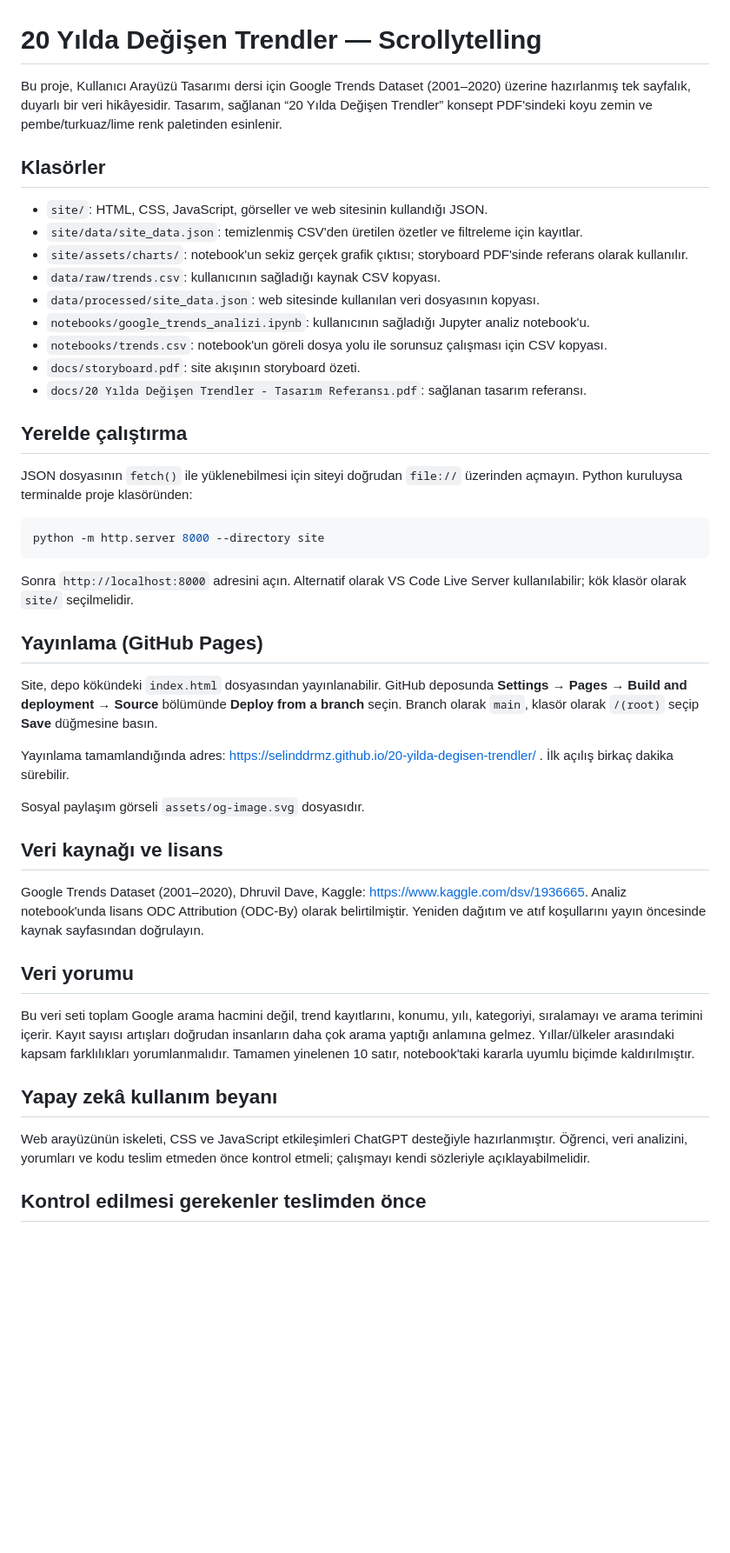
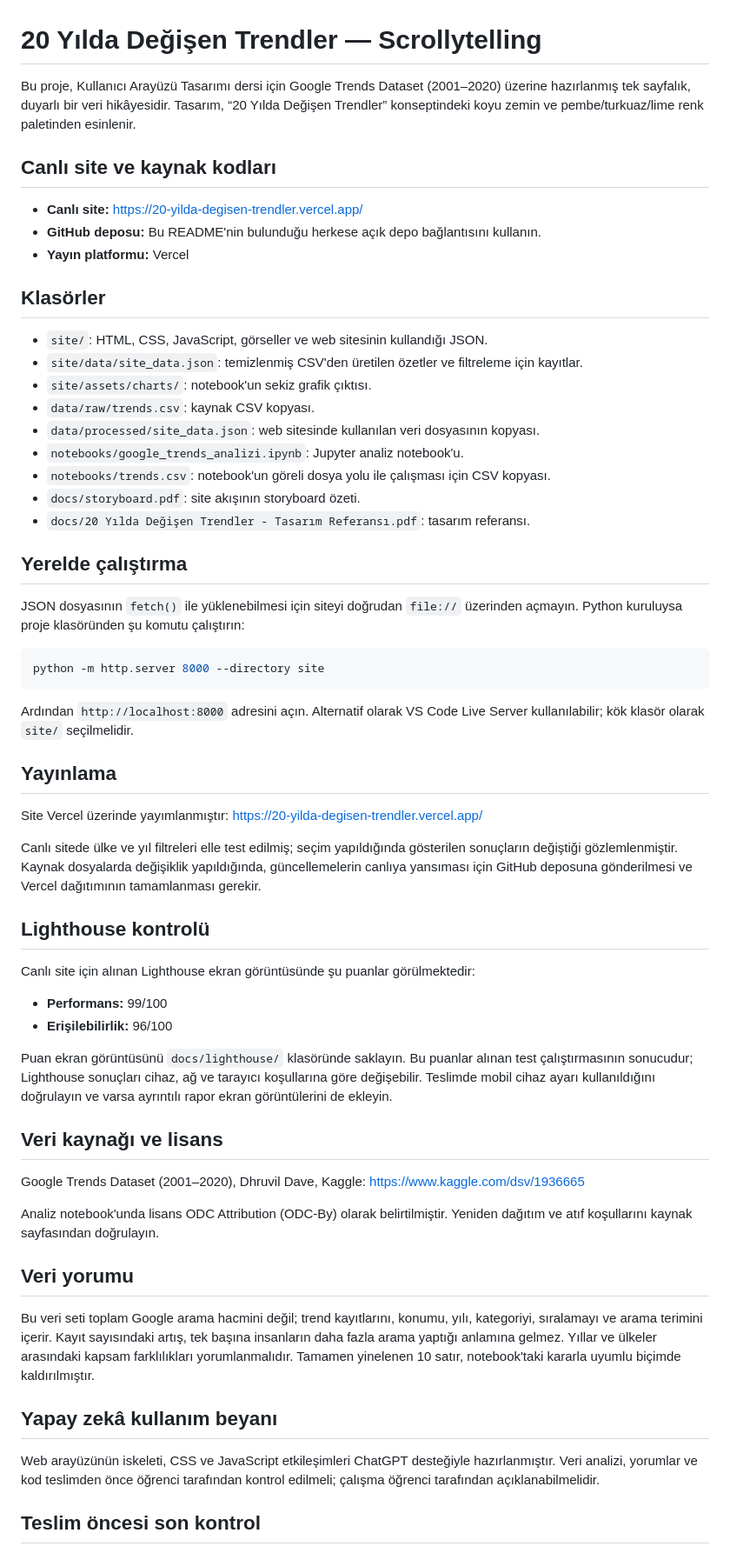
Before and after one commit to selinddrmz/20-yilda-degisen-trendler, a Markdown page: README.md, the part around one of its changes. Shown at 87% size. GitHub-like rendering; blank space fills up the shorter version.

````diff
--- a/README.md
+++ b/README.md
@@ -1,48 +1,63 @@
 # 20 Yılda Değişen Trendler — Scrollytelling
 
-Bu proje, Kullanıcı Arayüzü Tasarımı dersi için Google Trends Dataset (2001–2020) üzerine hazırlanmış tek sayfalık, duyarlı bir veri hikâyesidir. Tasarım, sağlanan “20 Yılda Değişen Trendler” konsept PDF'sindeki koyu zemin ve pembe/turkuaz/lime renk paletinden esinlenir.
+Bu proje, Kullanıcı Arayüzü Tasarımı dersi için Google Trends Dataset (2001–2020) üzerine hazırlanmış tek sayfalık, duyarlı bir veri hikâyesidir. Tasarım, “20 Yılda Değişen Trendler” konseptindeki koyu zemin ve pembe/turkuaz/lime renk paletinden esinlenir.
+
+## Canlı site ve kaynak kodları
+
+- **Canlı site:** https://20-yilda-degisen-trendler.vercel.app/
+- **GitHub deposu:** Bu README'nin bulunduğu herkese açık depo bağlantısını kullanın.
+- **Yayın platformu:** Vercel
 
 ## Klasörler
 
 - `site/`: HTML, CSS, JavaScript, görseller ve web sitesinin kullandığı JSON.
 - `site/data/site_data.json`: temizlenmiş CSV'den üretilen özetler ve filtreleme için kayıtlar.
-- `site/assets/charts/`: notebook'un sekiz gerçek grafik çıktısı; storyboard PDF'sinde referans olarak kullanılır.
-- `data/raw/trends.csv`: kullanıcının sağladığı kaynak CSV kopyası.
+- `site/assets/charts/`: notebook'un sekiz grafik çıktısı.
+- `data/raw/trends.csv`: kaynak CSV kopyası.
 - `data/processed/site_data.json`: web sitesinde kullanılan veri dosyasının kopyası.
-- `notebooks/google_trends_analizi.ipynb`: kullanıcının sağladığı Jupyter analiz notebook'u.
-- `notebooks/trends.csv`: notebook'un göreli dosya yolu ile sorunsuz çalışması için CSV kopyası.
+- `notebooks/google_trends_analizi.ipynb`: Jupyter analiz notebook'u.
+- `notebooks/trends.csv`: notebook'un göreli dosya yolu ile çalışması için CSV kopyası.
 - `docs/storyboard.pdf`: site akışının storyboard özeti.
-- `docs/20 Yılda Değişen Trendler - Tasarım Referansı.pdf`: sağlanan tasarım referansı.
+- `docs/20 Yılda Değişen Trendler - Tasarım Referansı.pdf`: tasarım referansı.
 
 ## Yerelde çalıştırma
 
-JSON dosyasının `fetch()` ile yüklenebilmesi için siteyi doğrudan `file://` üzerinden açmayın. Python kuruluysa terminalde proje klasöründen:
+JSON dosyasının `fetch()` ile yüklenebilmesi için siteyi doğrudan `file://` üzerinden açmayın. Python kuruluysa proje klasöründen şu komutu çalıştırın:
 
 ```bash
 python -m http.server 8000 --directory site
 ```
 
-Sonra `http://localhost:8000` adresini açın. Alternatif olarak VS Code Live Server kullanılabilir; kök klasör olarak `site/` seçilmelidir.
+Ardından `http://localhost:8000` adresini açın. Alternatif olarak VS Code Live Server kullanılabilir; kök klasör olarak `site/` seçilmelidir.
 
-## Yayınlama (GitHub Pages)
+## Yayınlama
 
-Site, depo kökündeki `index.html` dosyasından yayınlanabilir. GitHub deposunda **Settings → Pages → Build and deployment → Source** bölümünde **Deploy from a branch** seçin. Branch olarak `main`, klasör olarak `/(root)` seçip **Save** düğmesine basın.
+Site Vercel üzerinde yayımlanmıştır: https://20-yilda-degisen-trendler.vercel.app/
 
-Yayınlama tamamlandığında adres: https://selinddrmz.github.io/20-yilda-degisen-trendler/ . İlk açılış birkaç dakika sürebilir.
+Canlı sitede ülke ve yıl filtreleri elle test edilmiş; seçim yapıldığında gösterilen sonuçların değiştiği gözlemlenmiştir. Kaynak dosyalarda değişiklik yapıldığında, güncellemelerin canlıya yansıması için GitHub deposuna gönderilmesi ve Vercel dağıtımının tamamlanması gerekir.
 
-Sosyal paylaşım görseli `assets/og-image.svg` dosyasıdır.
+## Lighthouse kontrolü
+
+Canlı site için alınan Lighthouse ekran görüntüsünde şu puanlar görülmektedir:
+
+- **Performans:** 99/100
+- **Erişilebilirlik:** 96/100
+
+Puan ekran görüntüsünü `docs/lighthouse/` klasöründe saklayın. Bu puanlar alınan test çalıştırmasının sonucudur; Lighthouse sonuçları cihaz, ağ ve tarayıcı koşullarına göre değişebilir. Teslimde mobil cihaz ayarı kullanıldığını doğrulayın ve varsa ayrıntılı rapor ekran görüntülerini de ekleyin.
 
 ## Veri kaynağı ve lisans
 
-Google Trends Dataset (2001–2020), Dhruvil Dave, Kaggle: https://www.kaggle.com/dsv/1936665. Analiz notebook'unda lisans ODC Attribution (ODC-By) olarak belirtilmiştir. Yeniden dağıtım ve atıf koşullarını yayın öncesinde kaynak sayfasından doğrulayın.
+Google Trends Dataset (2001–2020), Dhruvil Dave, Kaggle: https://www.kaggle.com/dsv/1936665
+
+Analiz notebook'unda lisans ODC Attribution (ODC-By) olarak belirtilmiştir. Yeniden dağıtım ve atıf koşullarını kaynak sayfasından doğrulayın.
 
 ## Veri yorumu
 
-Bu veri seti toplam Google arama hacmini değil, trend kayıtlarını, konumu, yılı, kategoriyi, sıralamayı ve arama terimini içerir. Kayıt sayısı artışları doğrudan insanların daha çok arama yaptığı anlamına gelmez. Yıllar/ülkeler arasındaki kapsam farklılıkları yorumlanmalıdır. Tamamen yinelenen 10 satır, notebook'taki kararla uyumlu biçimde kaldırılmıştır.
+Bu veri seti toplam Google arama hacmini değil; trend kayıtlarını, konumu, yılı, kategoriyi, sıralamayı ve arama terimini içerir. Kayıt sayısındaki artış, tek başına insanların daha fazla arama yaptığı anlamına gelmez. Yıllar ve ülkeler arasındaki kapsam farklılıkları yorumlanmalıdır. Tamamen yinelenen 10 satır, notebook'taki kararla uyumlu biçimde kaldırılmıştır.
 
 ## Yapay zekâ kullanım beyanı
 
-Web arayüzünün iskeleti, CSS ve JavaScript etkileşimleri ChatGPT desteğiyle hazırlanmıştır. Öğrenci, veri analizini, yorumları ve kodu teslim etmeden önce kontrol etmeli; çalışmayı kendi sözleriyle açıklayabilmelidir.
+Web arayüzünün iskeleti, CSS ve JavaScript etkileşimleri ChatGPT desteğiyle hazırlanmıştır. Veri analizi, yorumlar ve kod teslimden önce öğrenci tarafından kontrol edilmeli; çalışma öğrenci tarafından açıklanabilmelidir.
 
-## Kontrol edilmesi gerekenler teslimden önce
+## Teslim öncesi son kontrol
 
````
Also changed, not shown: other parts of README.md (+17 -19 lines).
